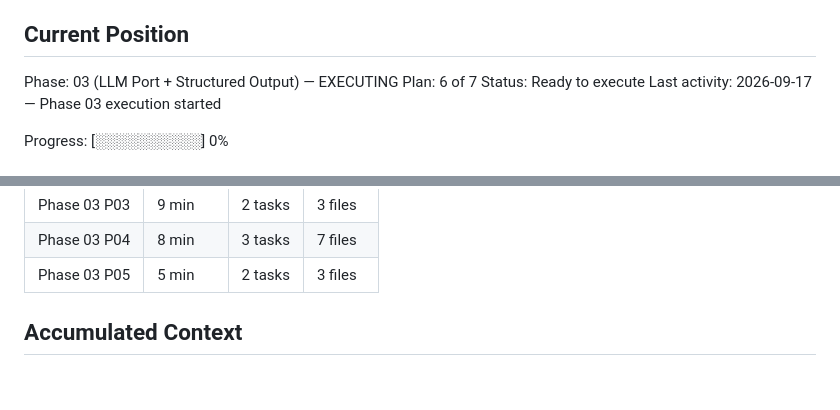
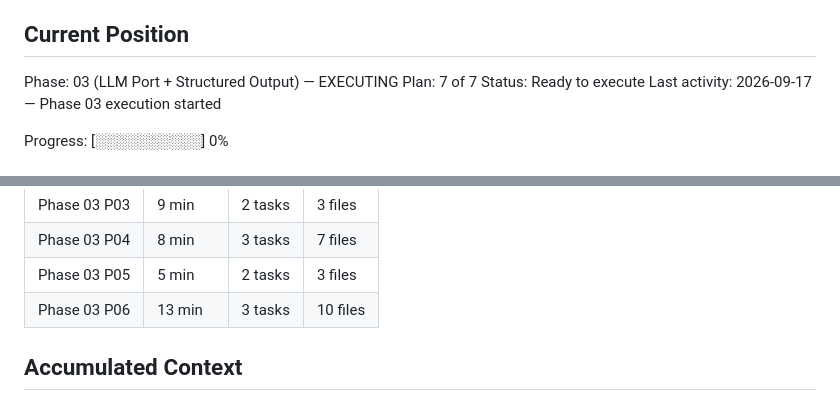
Before and after one commit to filipay/shortlist, a Markdown page: .planning/STATE.md, 2 parts joined by grey strips. Drawn GitHub-style.

```diff
--- a/.planning/STATE.md
+++ b/.planning/STATE.md
@@ -28,7 +28,7 @@ See: .planning/PROJECT.md (updated 2026-09-15)
 ## Current Position
 
 Phase: 03 (LLM Port + Structured Output) — EXECUTING
-Plan: 6 of 7
+Plan: 7 of 7
 Status: Ready to execute
 Last activity: 2026-09-17 — Phase 03 execution started
 
@@ -82,6 +82,7 @@ Progress: [░░░░░░░░░░] 0%
 | Phase 03 P03 | 9 min | 2 tasks | 3 files |
 | Phase 03 P04 | 8 min | 3 tasks | 7 files |
 | Phase 03 P05 | 5 min | 2 tasks | 3 files |
+| Phase 03 P06 | 13 min | 3 tasks | 10 files |
 
 ## Accumulated Context
 
```
Also changed, not shown: other parts of .planning/STATE.md (+9 -6 lines), .planning/ROADMAP.md (+3 -3 lines), 1 other file.
